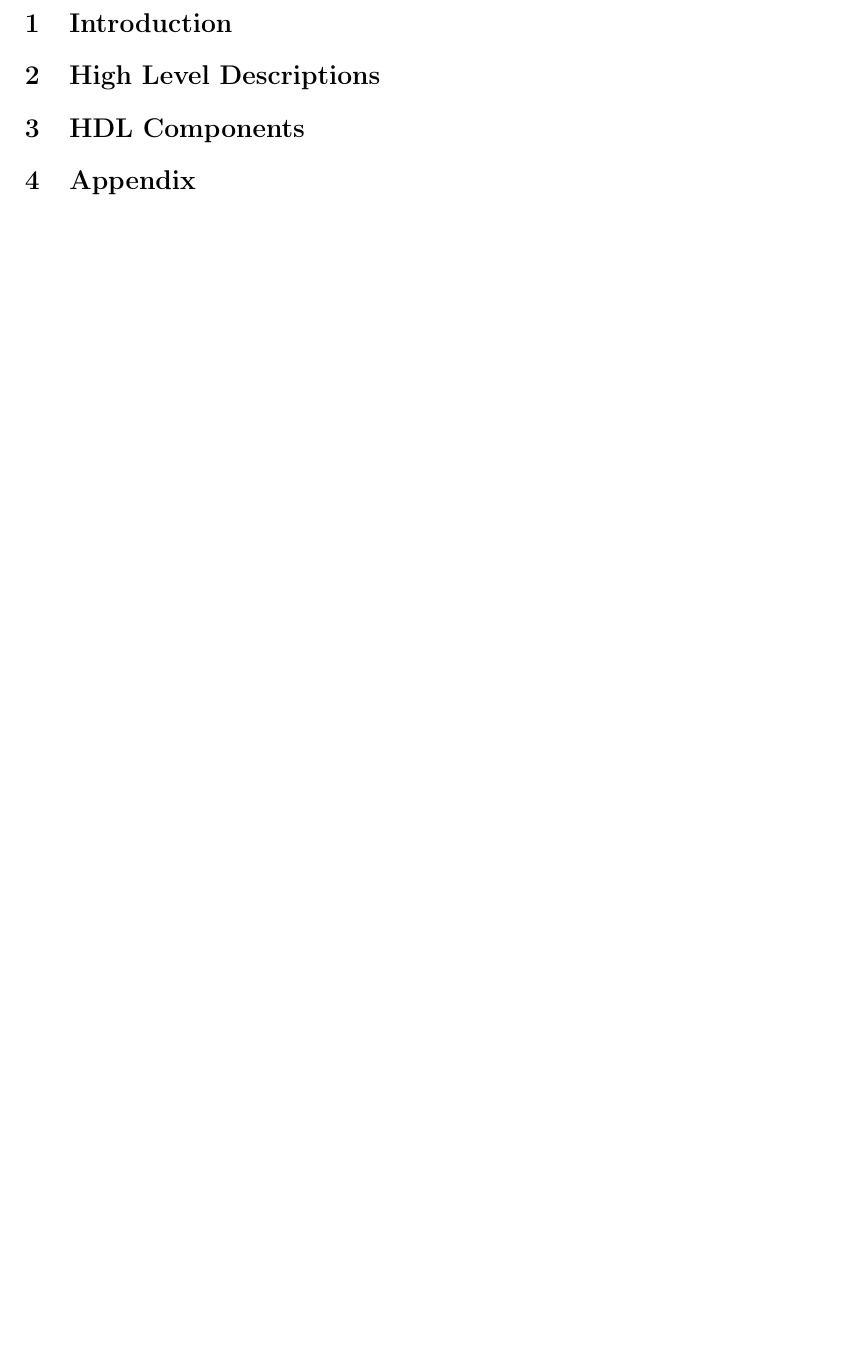
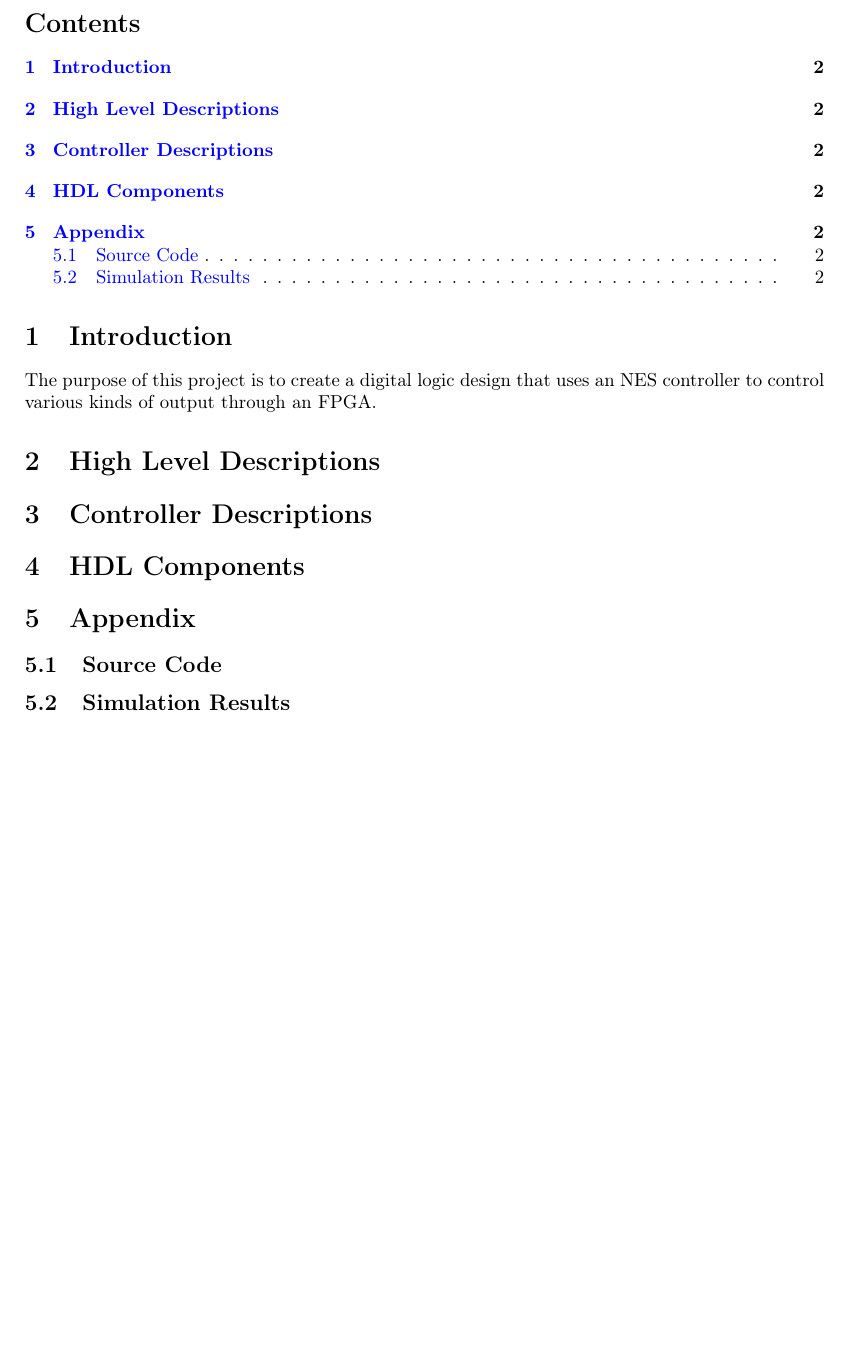
Before and after one commit to GrantHaines/ECE-271-Design-Project, a LaTeX document (DesignProjectLatex/DesignProjectLatex.tex): part of page 2 of 2, cut at the place of the change, the shorter picture padded with empty space. Compiled offline with pdfLaTeX.

Commit message:
Added Table of Contents and more sections
Table of contents, introduction sentence, controller descriptions section, and appendix subsections

```diff
--- a/DesignProjectLatex/DesignProjectLatex.tex
+++ b/DesignProjectLatex/DesignProjectLatex.tex
@@ -58,14 +58,31 @@
 
 \pagebreak
 
+\tableofcontents
+
 \section{Introduction}
+
+The purpose of this project is to create a digital logic design that uses an NES controller to control various kinds of output through an FPGA.
+
+
 
 \section{High Level Descriptions}%%%%%%%%%%%%%%
 
 
+
+\section{Controller Descriptions}
+
+
+
 \section{HDL Components}
 
+
+
 \section{Appendix}
+
+\subsection{Source Code}
+
+\subsection{Simulation Results}
 
 
 %\includepdf[page=-]{Ch3Example}
```
Also changed, not shown: DesignProjectLatex/DesignProjectLatex.pdf, 5 other files.
